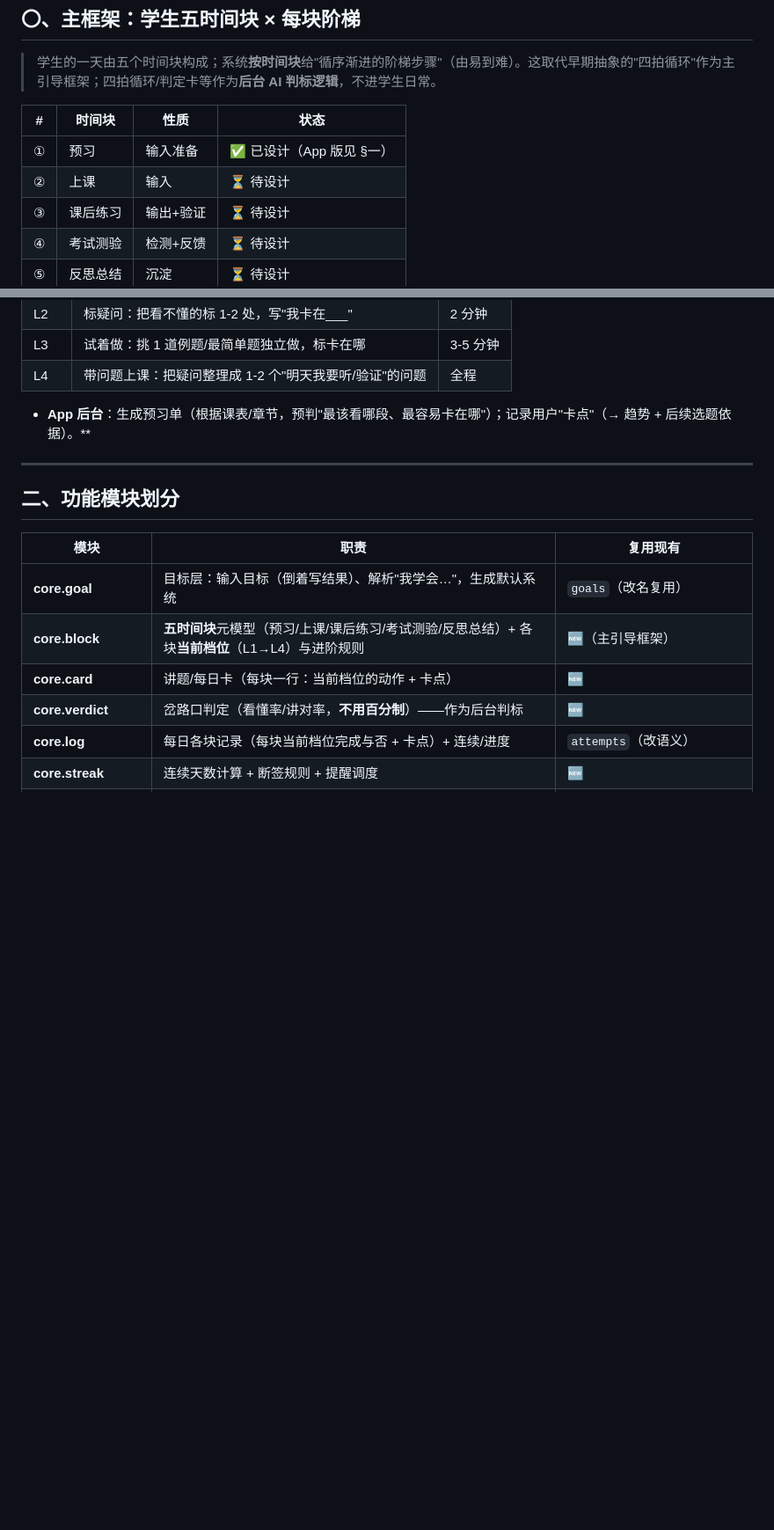
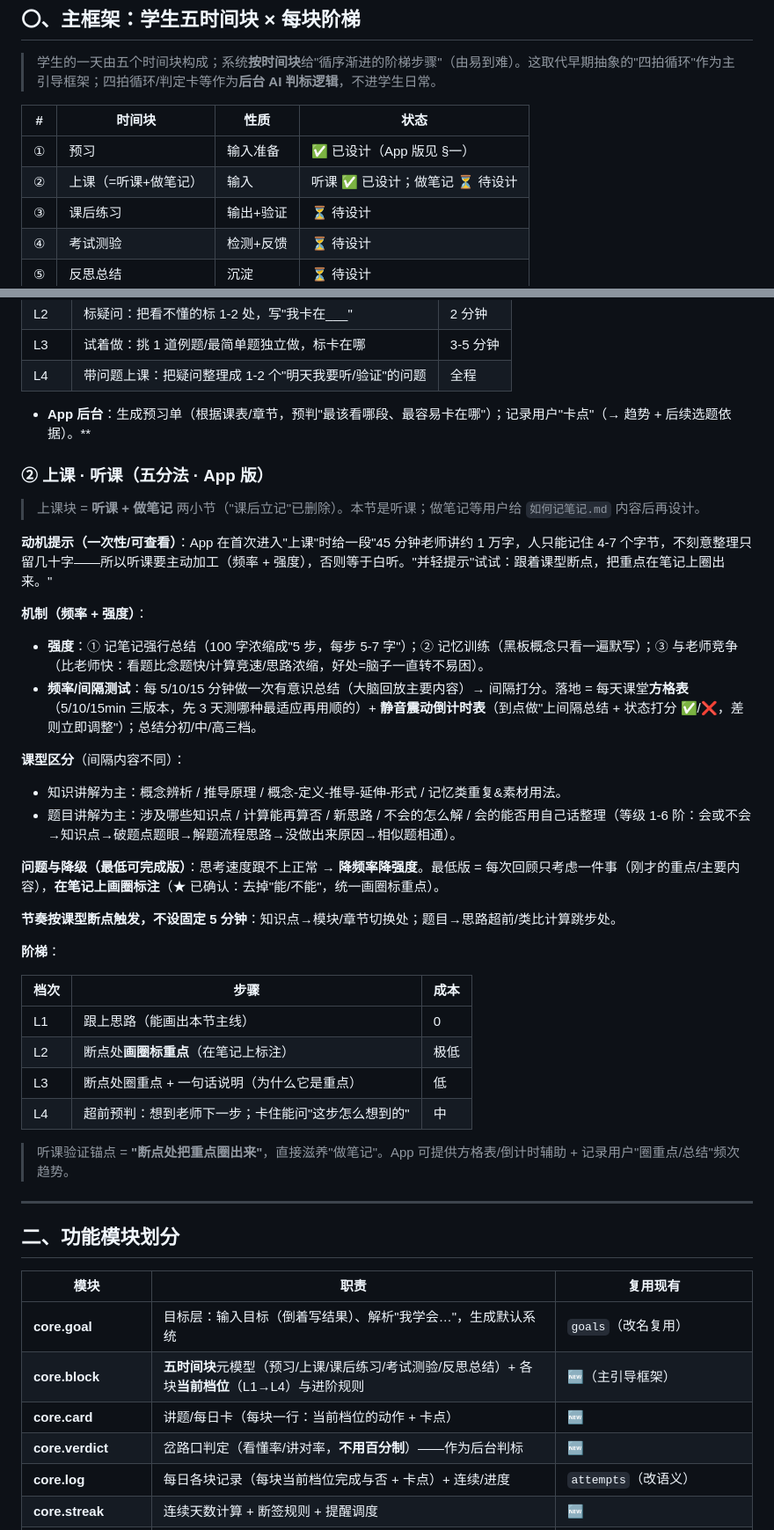
Before and after one commit to FlashCaster/Custom, a Markdown page: docs/Custom-v0功能设计.md, 2 parts joined by grey strips. Shown at 88% size. Rendered like a GitHub page; blank space fills up the shorter version.

Commit message:
docs: add ②上课·听课 (五分法, 去能/不能, 断点画圈标重点) to App-end v0 design; mark ②上课 listening done, note-taking pending

```diff
--- a/docs/Custom-v0功能设计.md
+++ b/docs/Custom-v0功能设计.md
@@ -14,7 +14,7 @@
 | # | 时间块 | 性质 | 状态 |
 |---|---|---|---|
 | ① | 预习 | 输入准备 | ✅ 已设计（App 版见 §一） |
-| ② | 上课 | 输入 | ⏳ 待设计 |
+| ② | 上课（=听课+做笔记） | 输入 | 听课 ✅ 已设计；做笔记 ⏳ 待设计 |
 | ③ | 课后练习 | 输出+验证 | ⏳ 待设计 |
 | ④ | 考试测验 | 检测+反馈 | ⏳ 待设计 |
 | ⑤ | 反思总结 | 沉淀 | ⏳ 待设计 |
@@ -54,6 +54,35 @@
 | L4 | 带问题上课：把疑问整理成 1-2 个"明天我要听/验证"的问题 | 全程 |
 
 - **App 后台**：生成预习单（根据课表/章节，预判"最该看哪段、最容易卡在哪"）；记录用户"卡点"（→ 趋势 + 后续选题依据）。**
+
+### ② 上课 · 听课（五分法 · App 版）
+
+> 上课块 = **听课 + 做笔记** 两小节（"课后立记"已删除）。本节是听课；做笔记等用户给 `如何记笔记.md` 内容后再设计。
+
+**动机提示（一次性/可查看）**：App 在首次进入"上课"时给一段"45 分钟老师讲约 1 万字，人只能记住 4-7 个字节，不刻意整理只留几十字——所以听课要主动加工（频率 + 强度），否则等于白听。"并轻提示"试试：跟着课型断点，把重点在笔记上圈出来。"
+
+**机制（频率 + 强度）**：
+- **强度**：① 记笔记强行总结（100 字浓缩成"5 步，每步 5-7 字"）；② 记忆训练（黑板概念只看一遍默写）；③ 与老师竞争（比老师快：看题比念题快/计算竞速/思路浓缩，好处=脑子一直转不易困）。
+- **频率/间隔测试**：每 5/10/15 分钟做一次有意识总结（大脑回放主要内容）→ 间隔打分。落地 = 每天课堂**方格表**（5/10/15min 三版本，先 3 天测哪种最适应再用顺的）+ **静音震动倒计时表**（到点做"上间隔总结 + 状态打分 ✅/❌，差则立即调整"）；总结分初/中/高三档。
+
+**课型区分**（间隔内容不同）：
+- 知识讲解为主：概念辨析 / 推导原理 / 概念-定义-推导-延伸-形式 / 记忆类重复&素材用法。
+- 题目讲解为主：涉及哪些知识点 / 计算能再算否 / 新思路 / 不会的怎么解 / 会的能否用自己话整理（等级 1-6 阶：会或不会→知识点→破题点题眼→解题流程思路→没做出来原因→相似题相通）。
+
+**问题与降级（最低可完成版）**：思考速度跟不上正常 → **降频率降强度**。最低版 = 每次回顾只考虑一件事（刚才的重点/主要内容），**在笔记上画圈标注**（★ 已确认：去掉"能/不能"，统一画圈标重点）。
+
+**节奏按课型断点触发，不设固定 5 分钟**：知识点→模块/章节切换处；题目→思路超前/类比计算跳步处。
+
+**阶梯**：
+
+| 档次 | 步骤 | 成本 |
+|---|---|---|
+| L1 | 跟上思路（能画出本节主线） | 0 |
+| L2 | 断点处**画圈标重点**（在笔记上标注） | 极低 |
+| L3 | 断点处圈重点 + 一句话说明（为什么它是重点） | 低 |
+| L4 | 超前预判：想到老师下一步；卡住能问"这步怎么想到的" | 中 |
+
+> 听课验证锚点 = **"断点处把重点圈出来"**，直接滋养"做笔记"。App 可提供方格表/倒计时辅助 + 记录用户"圈重点/总结"频次趋势。
 
 ---
 
```
